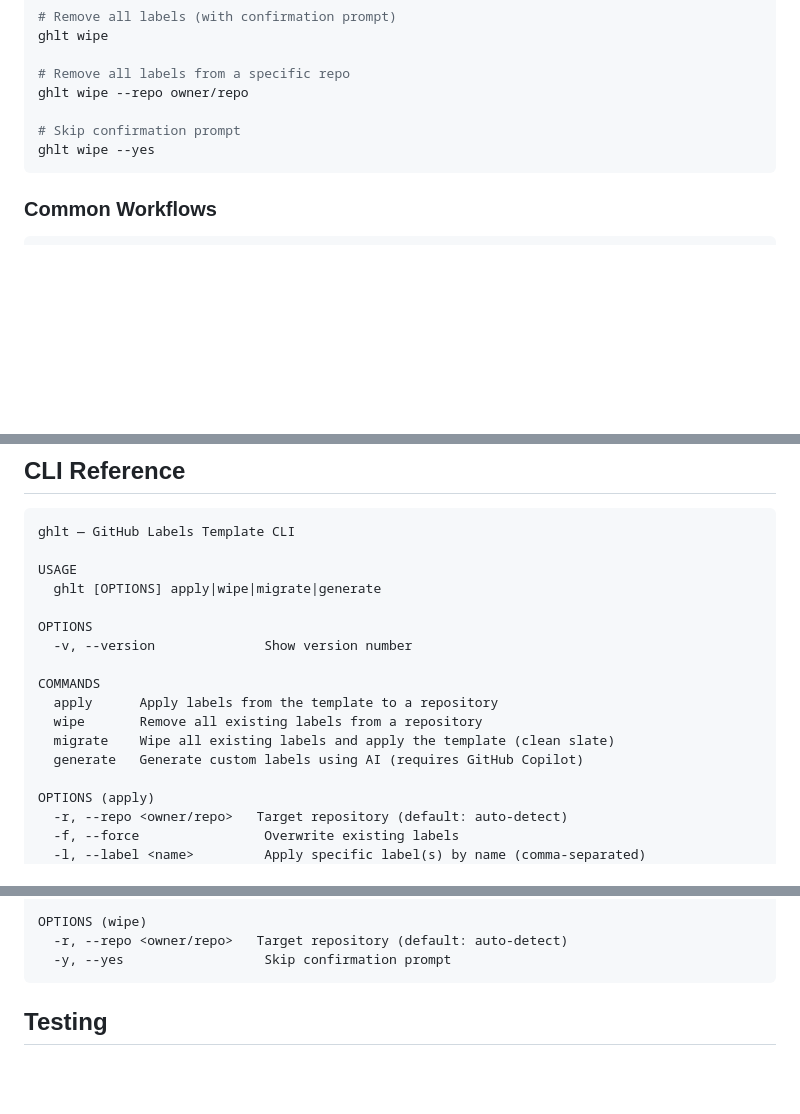
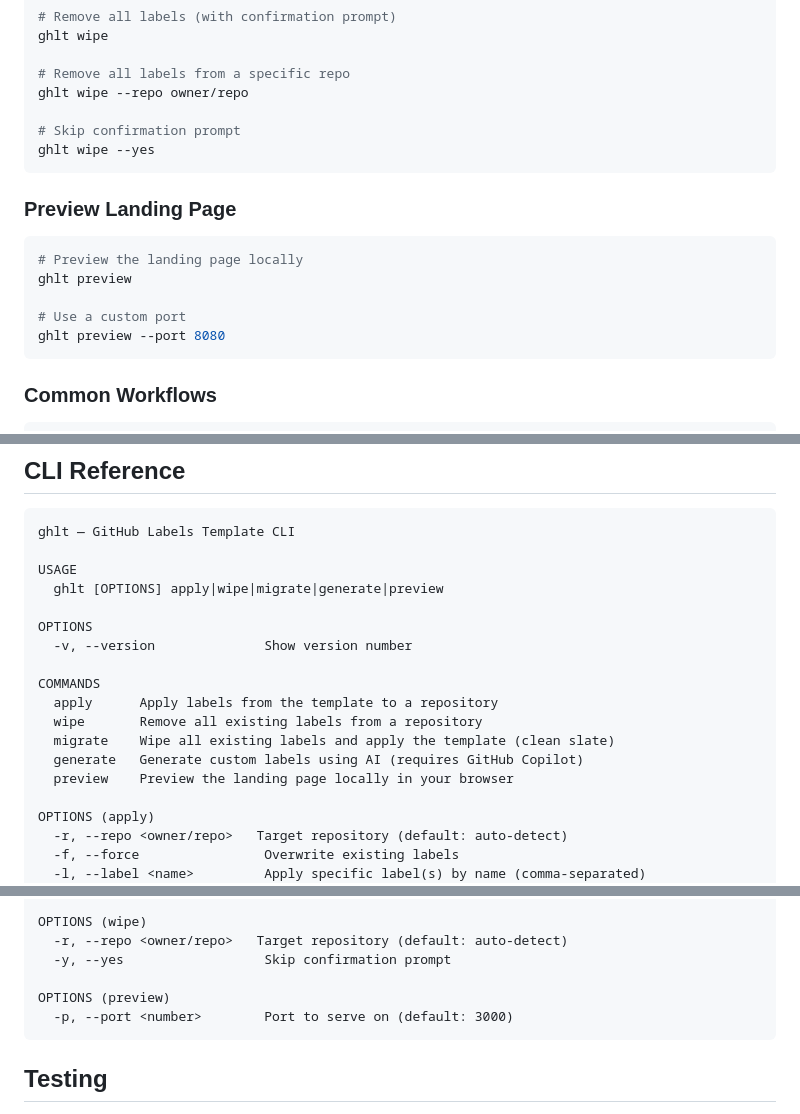
Before and after one commit to warengonzaga/github-labels-template, a Markdown page: README.md, 3 parts joined by grey strips. Drawn GitHub-style; blank space fills up the shorter version.

Commit message:
📝 docs: add preview command to README usage and CLI reference
Co-Authored-By: Claude Opus 4.6 <noreply@anthropic.com>

````diff
--- a/README.md
+++ b/README.md
@@ -147,6 +147,16 @@ ghlt wipe --repo owner/repo
 ghlt wipe --yes
 ```
 
+### Preview Landing Page
+
+```bash
+# Preview the landing page locally
+ghlt preview
+
+# Use a custom port
+ghlt preview --port 8080
+```
+
 ### Common Workflows
 
 ```bash
@@ -233,7 +243,7 @@ Broad software layers — universal across any project.
 ghlt — GitHub Labels Template CLI
 
 USAGE
-  ghlt [OPTIONS] apply|wipe|migrate|generate
+  ghlt [OPTIONS] apply|wipe|migrate|generate|preview
 
 OPTIONS
   -v, --version              Show version number
@@ -243,6 +253,7 @@ COMMANDS
   wipe       Remove all existing labels from a repository
   migrate    Wipe all existing labels and apply the template (clean slate)
   generate   Generate custom labels using AI (requires GitHub Copilot)
+  preview    Preview the landing page locally in your browser
 
 OPTIONS (apply)
   -r, --repo <owner/repo>   Target repository (default: auto-detect)
@@ -264,6 +275,9 @@ OPTIONS (generate)
 OPTIONS (wipe)
   -r, --repo <owner/repo>   Target repository (default: auto-detect)
   -y, --yes                  Skip confirmation prompt
+
+OPTIONS (preview)
+  -p, --port <number>        Port to serve on (default: 3000)
 ```
 
 ## Testing
````
